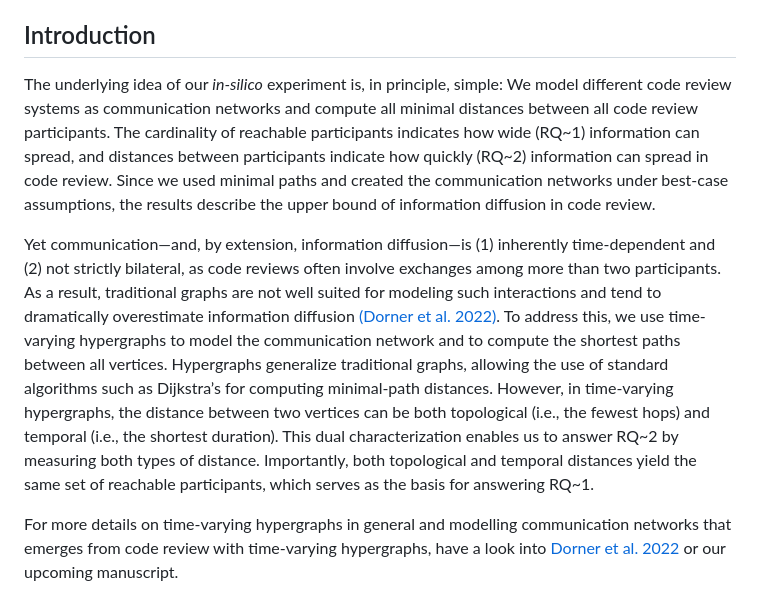
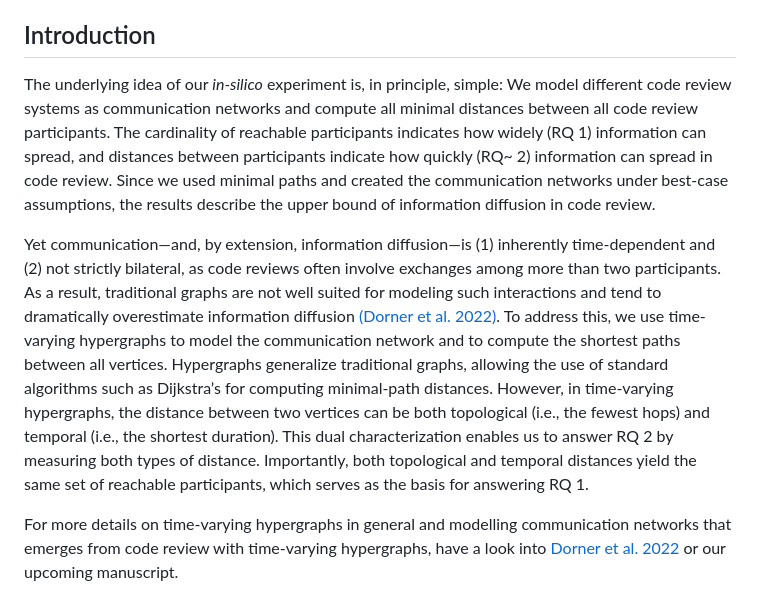
Before and after one commit to michaeldorner/capability-of-code-review-as-communication-network, a Markdown page: README.md, the part around the change. GitHub-like rendering.

Commit message:
Fix formatting

```diff
--- a/README.md
+++ b/README.md
@@ -10,9 +10,9 @@ Simulation code for the study ["The Capability of of Code Review as Communicatio
 
 ## Introduction
 
-The underlying idea of our *in-silico* experiment is, in principle, simple: We model different code review systems as communication networks and compute all minimal distances between all code review participants. The cardinality of reachable participants indicates how wide (RQ~1) information can spread, and distances between participants indicate how quickly (RQ~2) information can spread in code review. Since we used minimal paths and created the communication networks under best-case assumptions, the results describe the upper bound of information diffusion in code review.
+The underlying idea of our *in-silico* experiment is, in principle, simple: We model different code review systems as communication networks and compute all minimal distances between all code review participants. The cardinality of reachable participants indicates how widely (RQ 1) information can spread, and distances between participants indicate how quickly (RQ~ 2) information can spread in code review. Since we used minimal paths and created the communication networks under best-case assumptions, the results describe the upper bound of information diffusion in code review.
 
-Yet communication—and, by extension, information diffusion—is (1) inherently time-dependent and (2) not strictly bilateral, as code reviews often involve exchanges among more than two participants. As a result, traditional graphs are not well suited for modeling such interactions and tend to dramatically overestimate information diffusion [(Dorner et al. 2022)](https://dl.acm.org/doi/abs/10.1145/3544902.3546254). To address this, we use time-varying hypergraphs to model the communication network and to compute the shortest paths between all vertices. Hypergraphs generalize traditional graphs, allowing the use of standard algorithms such as Dijkstra’s for computing minimal-path distances. However, in time-varying hypergraphs, the distance between two vertices can be both topological (i.e., the fewest hops) and temporal (i.e., the shortest duration). This dual characterization enables us to answer RQ~2 by measuring both types of distance. Importantly, both topological and temporal distances yield the same set of reachable participants, which serves as the basis for answering RQ~1.
+Yet communication—and, by extension, information diffusion—is (1) inherently time-dependent and (2) not strictly bilateral, as code reviews often involve exchanges among more than two participants. As a result, traditional graphs are not well suited for modeling such interactions and tend to dramatically overestimate information diffusion [(Dorner et al. 2022)](https://dl.acm.org/doi/abs/10.1145/3544902.3546254). To address this, we use time-varying hypergraphs to model the communication network and to compute the shortest paths between all vertices. Hypergraphs generalize traditional graphs, allowing the use of standard algorithms such as Dijkstra’s for computing minimal-path distances. However, in time-varying hypergraphs, the distance between two vertices can be both topological (i.e., the fewest hops) and temporal (i.e., the shortest duration). This dual characterization enables us to answer RQ 2 by measuring both types of distance. Importantly, both topological and temporal distances yield the same set of reachable participants, which serves as the basis for answering RQ 1.
 
 For more details on time-varying hypergraphs in general and modelling communication networks that emerges from code review with time-varying hypergraphs, have a look into [Dorner et al. 2022](https://dl.acm.org/doi/abs/10.1145/3544902.3546254) or our upcoming manuscript.
 
```
